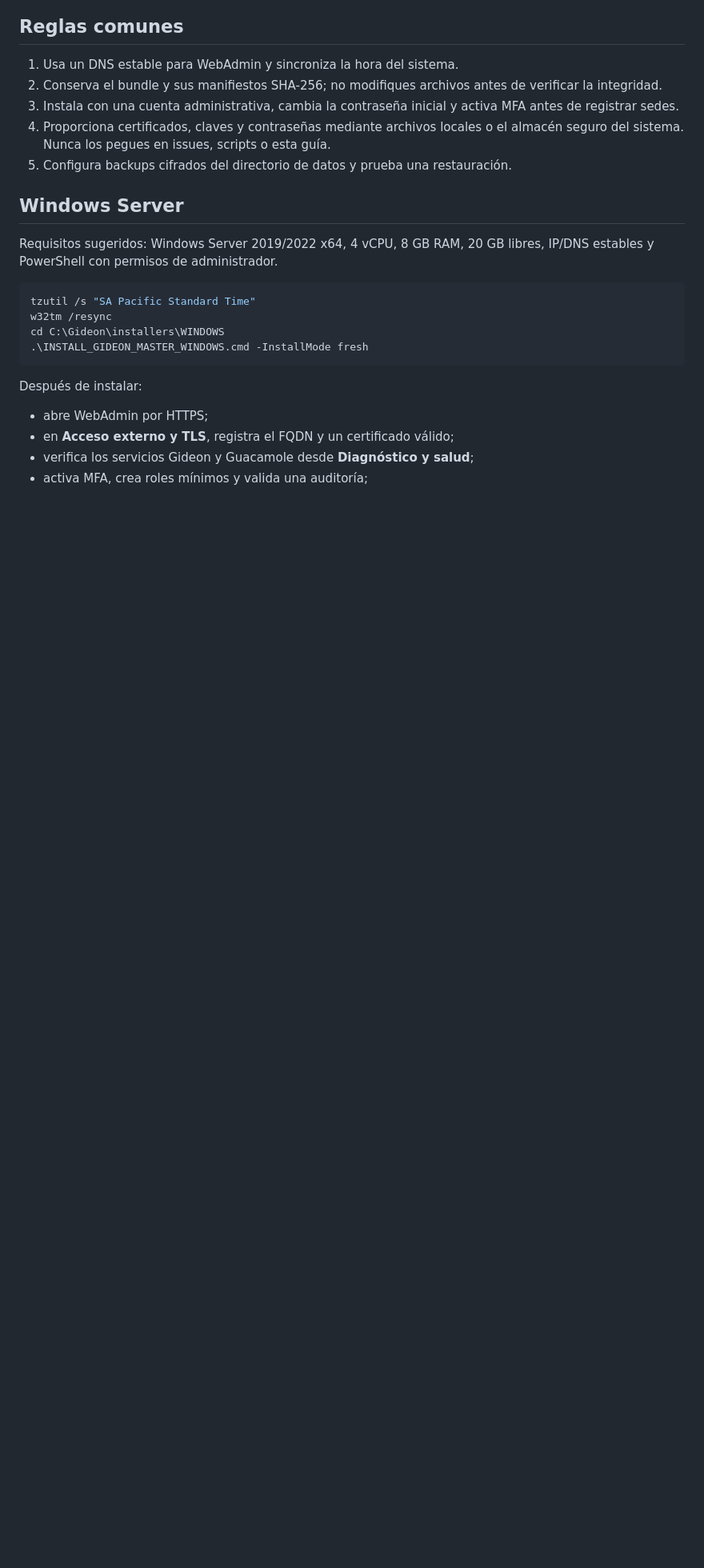
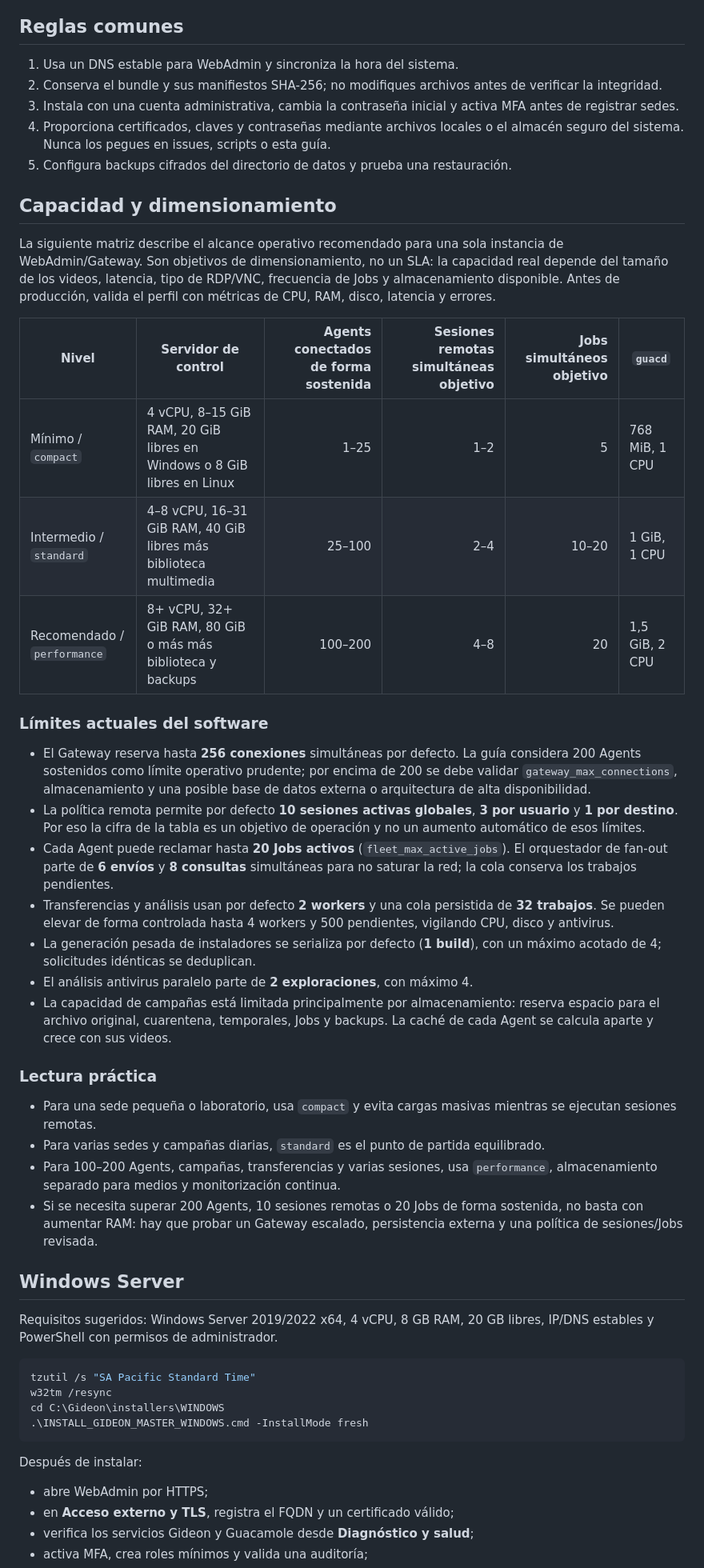
Before and after one commit to Avellb2c/gideonfx, a Markdown page: docs/INSTALLATION-GUIDE.md, the part around the change. Shown at 80% size. Rendered like a GitHub page; blank space fills up the shorter version.

Commit message:
docs: add capacity and sizing guidance

```diff
--- a/docs/INSTALLATION-GUIDE.md
+++ b/docs/INSTALLATION-GUIDE.md
@@ -15,6 +15,54 @@ no se deben publicar RDP, VNC, guacd ni puertos de Agent en Internet.
    el almacén seguro del sistema. Nunca los pegues en issues, scripts o esta
    guía.
 5. Configura backups cifrados del directorio de datos y prueba una restauración.
+
+## Capacidad y dimensionamiento
+
+La siguiente matriz describe el alcance operativo recomendado para una sola
+instancia de WebAdmin/Gateway. Son objetivos de dimensionamiento, no un SLA:
+la capacidad real depende del tamaño de los videos, latencia, tipo de RDP/VNC,
+frecuencia de Jobs y almacenamiento disponible. Antes de producción, valida el
+perfil con métricas de CPU, RAM, disco, latencia y errores.
+
+| Nivel | Servidor de control | Agents conectados de forma sostenida | Sesiones remotas simultáneas objetivo | Jobs simultáneos objetivo | `guacd` |
+| --- | --- | ---: | ---: | ---: | --- |
+| Mínimo / `compact` | 4 vCPU, 8–15 GiB RAM, 20 GiB libres en Windows o 8 GiB libres en Linux | 1–25 | 1–2 | 5 | 768 MiB, 1 CPU |
+| Intermedio / `standard` | 4–8 vCPU, 16–31 GiB RAM, 40 GiB libres más biblioteca multimedia | 25–100 | 2–4 | 10–20 | 1 GiB, 1 CPU |
+| Recomendado / `performance` | 8+ vCPU, 32+ GiB RAM, 80 GiB o más más biblioteca y backups | 100–200 | 4–8 | 20 | 1,5 GiB, 2 CPU |
+
+### Límites actuales del software
+
+- El Gateway reserva hasta **256 conexiones** simultáneas por defecto. La guía
+  considera 200 Agents sostenidos como límite operativo prudente; por encima de
+  200 se debe validar `gateway_max_connections`, almacenamiento y una posible
+  base de datos externa o arquitectura de alta disponibilidad.
+- La política remota permite por defecto **10 sesiones activas globales**, **3
+  por usuario** y **1 por destino**. Por eso la cifra de la tabla es un objetivo
+  de operación y no un aumento automático de esos límites.
+- Cada Agent puede reclamar hasta **20 Jobs activos** (`fleet_max_active_jobs`).
+  El orquestador de fan-out parte de **6 envíos** y **8 consultas** simultáneas
+  para no saturar la red; la cola conserva los trabajos pendientes.
+- Transferencias y análisis usan por defecto **2 workers** y una cola persistida
+  de **32 trabajos**. Se pueden elevar de forma controlada hasta 4 workers y
+  500 pendientes, vigilando CPU, disco y antivirus.
+- La generación pesada de instaladores se serializa por defecto (**1 build**),
+  con un máximo acotado de 4; solicitudes idénticas se deduplican.
+- El análisis antivirus paralelo parte de **2 exploraciones**, con máximo 4.
+- La capacidad de campañas está limitada principalmente por almacenamiento:
+  reserva espacio para el archivo original, cuarentena, temporales, Jobs y
+  backups. La caché de cada Agent se calcula aparte y crece con sus videos.
+
+### Lectura práctica
+
+- Para una sede pequeña o laboratorio, usa `compact` y evita cargas masivas
+  mientras se ejecutan sesiones remotas.
+- Para varias sedes y campañas diarias, `standard` es el punto de partida
+  equilibrado.
+- Para 100–200 Agents, campañas, transferencias y varias sesiones, usa
+  `performance`, almacenamiento separado para medios y monitorización continua.
+- Si se necesita superar 200 Agents, 10 sesiones remotas o 20 Jobs de forma
+  sostenida, no basta con aumentar RAM: hay que probar un Gateway escalado,
+  persistencia externa y una política de sesiones/Jobs revisada.
 
 ## Windows Server
 
```
Also changed, not shown: README.md (+15 -0 lines).
